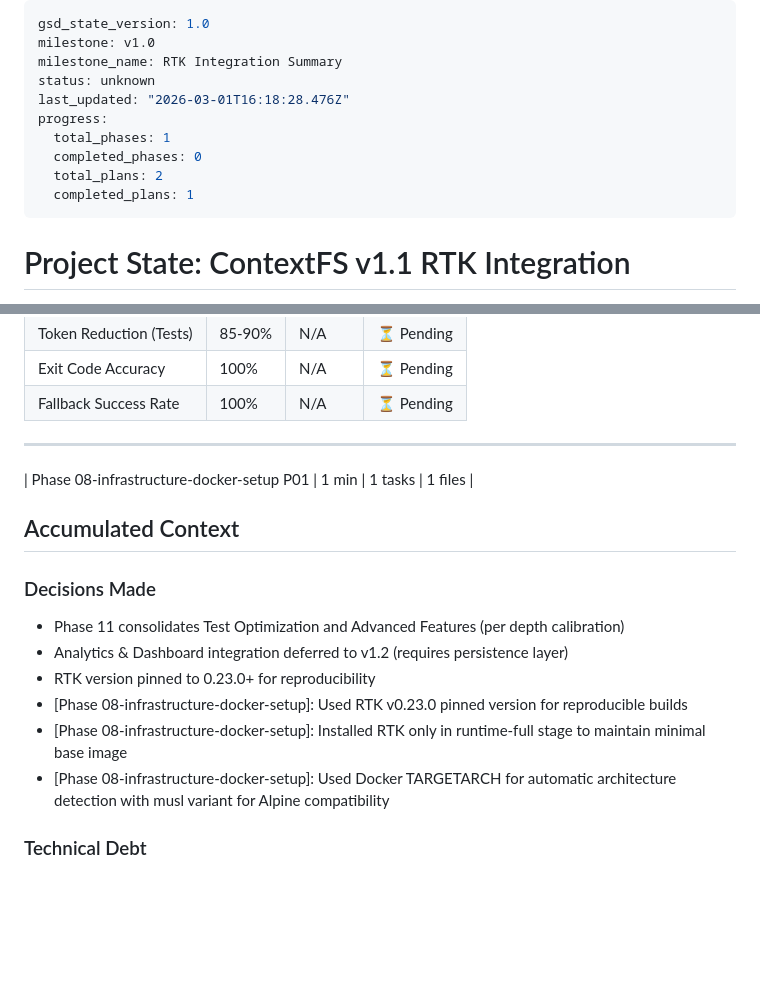
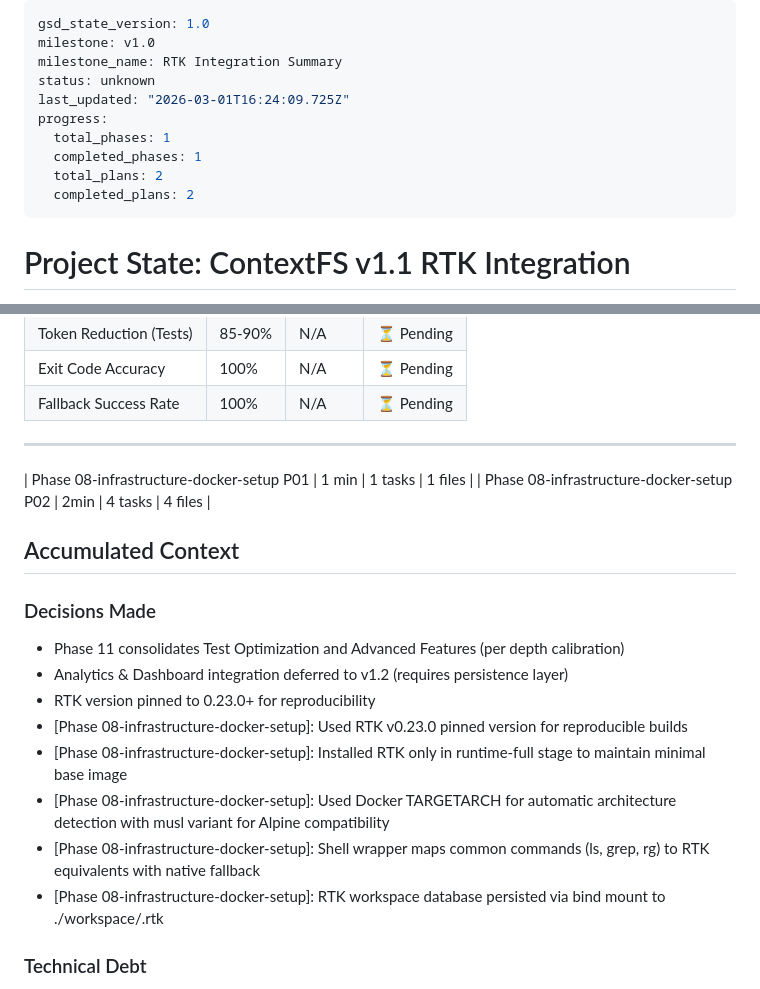
Before and after one commit to javimosch/contextfs, a Markdown page: .planning/STATE.md, 2 parts joined by grey strips. Rendered like a GitHub page; blank space fills up the shorter version.

```diff
--- a/.planning/STATE.md
+++ b/.planning/STATE.md
@@ -3,12 +3,12 @@ gsd_state_version: 1.0
 milestone: v1.0
 milestone_name: RTK Integration Summary
 status: unknown
-last_updated: "2026-03-01T16:18:28.476Z"
+last_updated: "2026-03-01T16:24:09.725Z"
 progress:
   total_phases: 1
-  completed_phases: 0
+  completed_phases: 1
   total_plans: 2
-  completed_plans: 1
+  completed_plans: 2
 ---
 
 # Project State: ContextFS v1.1 RTK Integration
@@ -64,6 +64,7 @@ progress:
 
 ---
 | Phase 08-infrastructure-docker-setup P01 | 1 min | 1 tasks | 1 files |
+| Phase 08-infrastructure-docker-setup P02 | 2min | 4 tasks | 4 files |
 
 ## Accumulated Context
 
@@ -74,6 +75,8 @@ progress:
 - [Phase 08-infrastructure-docker-setup]: Used RTK v0.23.0 pinned version for reproducible builds
 - [Phase 08-infrastructure-docker-setup]: Installed RTK only in runtime-full stage to maintain minimal base image
 - [Phase 08-infrastructure-docker-setup]: Used Docker TARGETARCH for automatic architecture detection with musl variant for Alpine compatibility
+- [Phase 08-infrastructure-docker-setup]: Shell wrapper maps common commands (ls, grep, rg) to RTK equivalents with native fallback
+- [Phase 08-infrastructure-docker-setup]: RTK workspace database persisted via bind mount to ./workspace/.rtk
 
 ### Technical Debt
 - Multi-arch testing on Apple Silicon (aarch64) needed before production
```
Also changed, not shown: .planning/REQUIREMENTS.md (+6 -6 lines), 1 other file.
